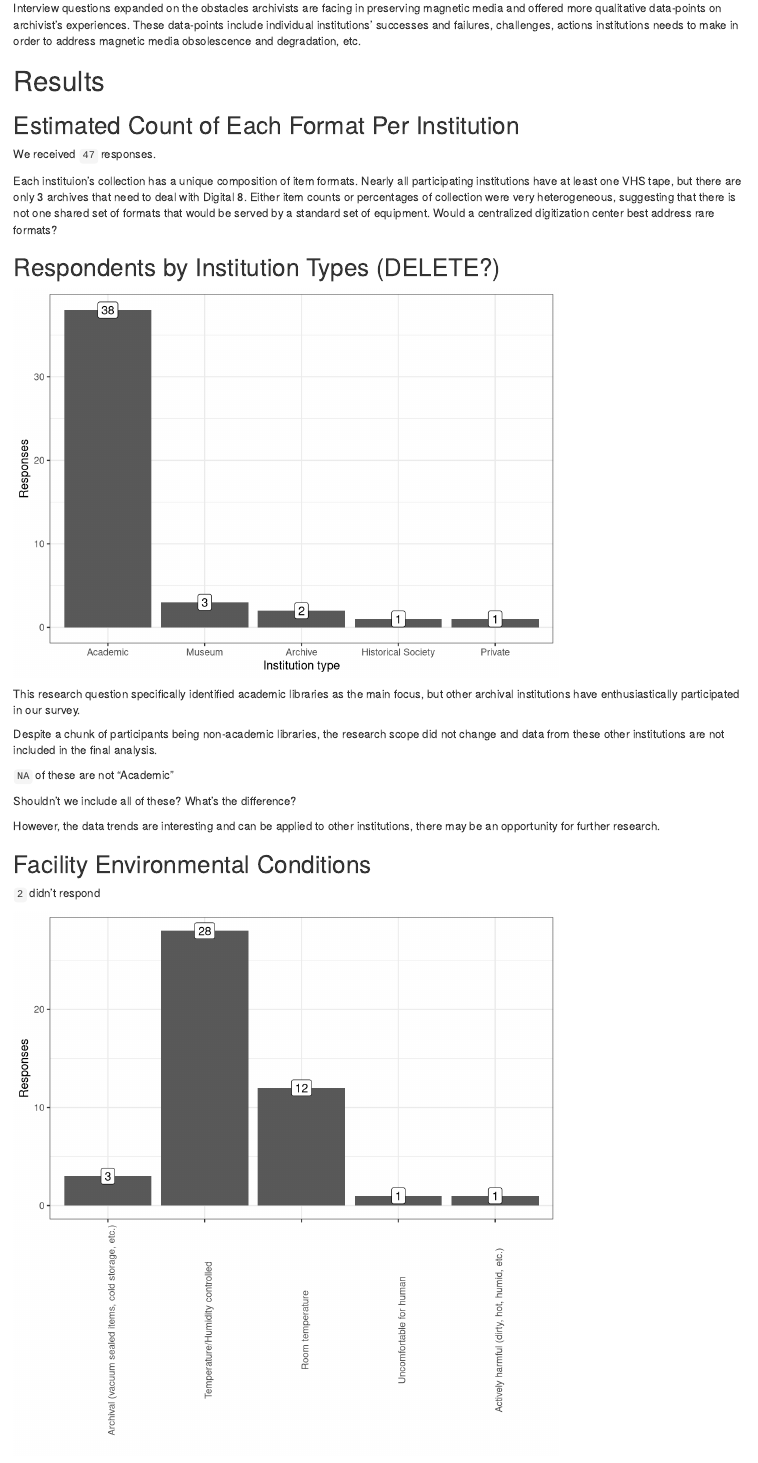
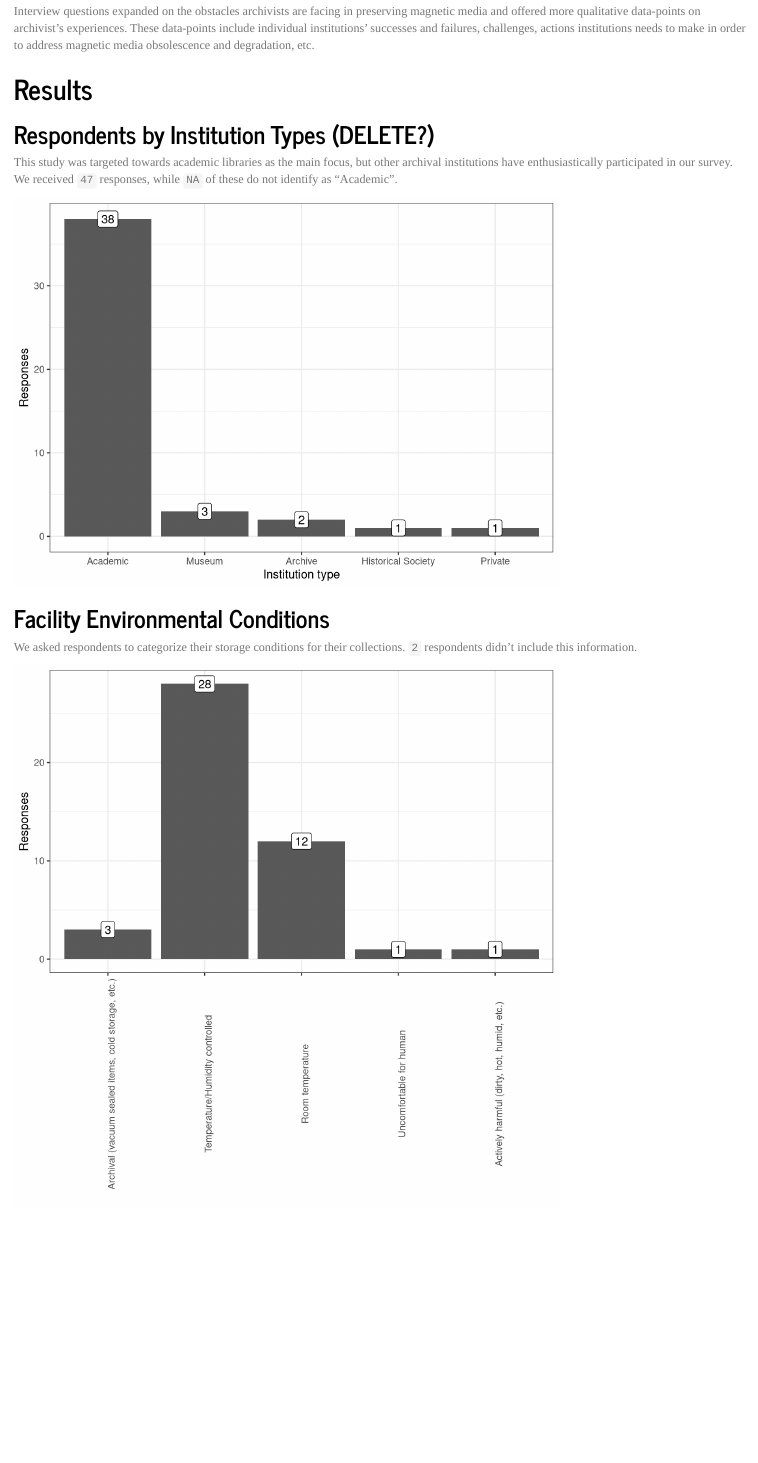
Before and after one commit to J-Nistler/quant_magnetic_media, an R Markdown document (report_magnetic_media_survey_2019.Rmd): the page in a window 1100 px wide, from 3820 px down before the commit and from 4460 px down after it, so that both start at the same text. Rendered offline with R 4.5, knitr and Pandoc, with nearby package versions; code that draws random numbers runs with fixed seeds of ours; some code elsewhere in the file could not run offline.

Commit message:
added toc, theme, formatting a little bit. starting to format the figres in with text....

````diff
--- a/report_magnetic_media_survey_2019.Rmd
+++ b/report_magnetic_media_survey_2019.Rmd
@@ -35,8 +37,13 @@ abstract: |
     will offer numbers to support institutions and archivists to obtain funding
     and prepare for the digitization to preservation processes before twenty
     years pass and the magnetic media content is just a sticky memory.
+output:
+    html_document:
+        toc: true
+        theme: journal
 ---
 
 ```{r set_global_knit_options,echo=F,message=F,error=T}
+# This is to just globally mute a lot of messages and errors
 knitr::opts_chunk$set(echo=F,message=F,error=T,warning=F)
 ```
@@ -334,8 +347,6 @@ successes and failures, challenges, actions institutions needs to make in order
 to address magnetic media obsolescence and degradation, etc.
 
 # Results
-
-## Estimated Count of Each Format Per Institution
 
 ```{r load_libraries}
 library(tidyverse)
@@ -380,15 +391,16 @@ tdatar <- all_responses %>%
     mutate(EstItemCount=TotalItems*Percentage/100) %>%
     mutate(FormatName=sub("Percentage_","",Format)) %>%
     left_join(risk_factors%>%rename(FormatName=Format),by="FormatName")
-
 ```
 
+## Respondents by Institution Types (DELETE?)
 
-We received ``r nrow(all_responses)`` responses.
-
-Each instituion's collection has a unique composition of item formats. Nearly all participating institutions have at least one VHS tape, but there are only 3 archives that need to deal with Digital 8. Either item counts or percentages of collection were very heterogeneous, suggesting that there is not one shared set of formats that would be served by a standard set of equipment. Would a centralized digitization center best address rare formats?
-
-## Respondents by Institution Types (DELETE?)
+This study was targeted towards academic libraries as the main focus,
+but other archival institutions have enthusiastically participated in
+our survey.
+We received ``r nrow(all_responses)`` responses, while
+``r sum(all_responses$InstitutionType!="Academic")`` of these do not
+identify as "Academic".
 
 ```{r responses_by_instutition_type,cache=T}
 all_responses %>%
@@ -403,27 +415,11 @@ all_responses %>%
     }
 ```
 
-This research question specifically identified academic libraries as the main
-focus, but other archival institutions have enthusiastically participated in
-our survey.
-
-Despite a chunk of participants being non-academic libraries, the
-research scope did not change and data from these other institutions are not
-included in the final analysis.
-
-``r sum(all_responses$InstitutionType!="Academic")``
-of these are not "Academic"
-
-Shouldn't we include all of these? What's the difference?
-
-However, the data trends are interesting and
-can be applied to other institutions, there may be an opportunity for further
-research.
-
-
 ## Facility Environmental Conditions
 
-``r sum(is.na(all_responses$StorageConditions))`` didn't respond
+We asked respondents to categorize their storage conditions for their
+collections. ``r sum(is.na(all_responses$StorageConditions))`` respondents
+didn't include this information.
 
 ```{r responses_by_storage_conditions,cache=T,fig.height=7}
 all_responses %>%
````
Also changed, not shown: report_magnetic_media_survey_2019.Rmd (38 more changed lines).
